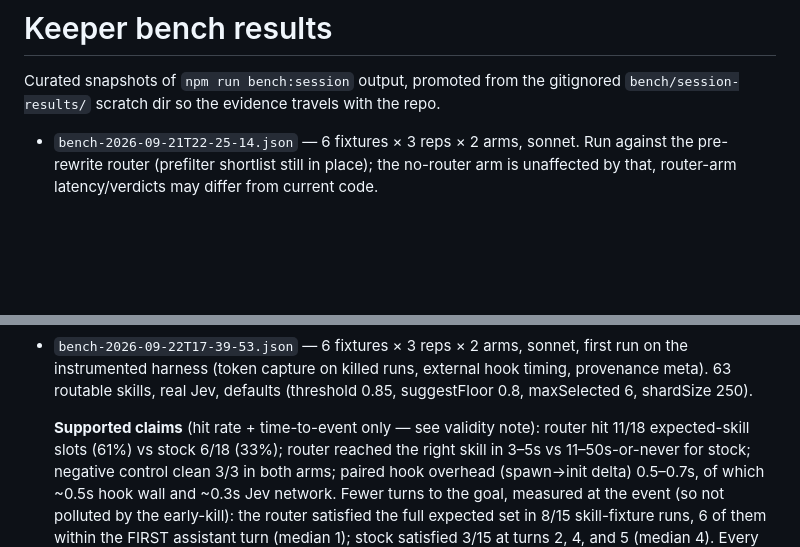
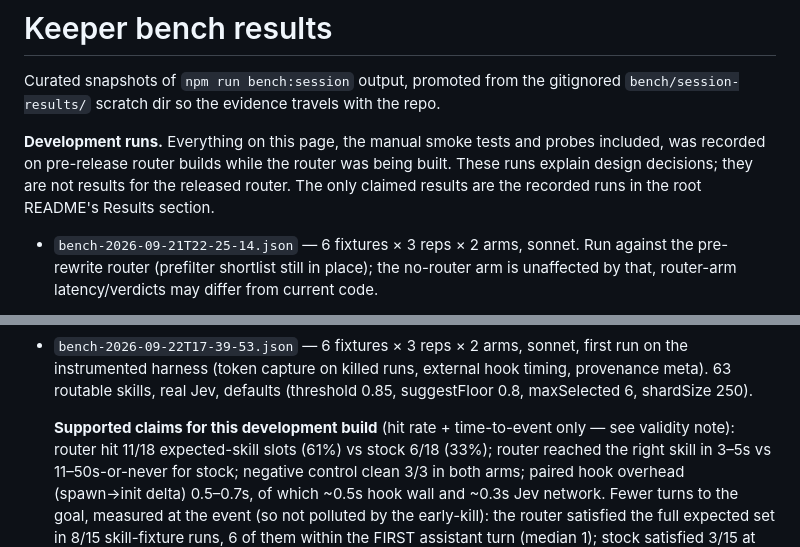
Before and after one commit to abgregs/jev-skill-router, a Markdown page: bench/results/README.md, 2 parts joined by grey strips. Drawn GitHub-style; blank space fills up the shorter version.

```diff
--- a/bench/results/README.md
+++ b/bench/results/README.md
@@ -2,6 +2,11 @@
 
 Curated snapshots of `npm run bench:session` output, promoted from the gitignored
 `bench/session-results/` scratch dir so the evidence travels with the repo.
+
+**Development runs.** Everything on this page, the manual smoke tests and probes included,
+was recorded on pre-release router builds while the router was being built. These runs
+explain design decisions; they are not results for the released router. The only claimed
+results are the recorded runs in the root README's Results section.
 
 - `bench-2026-09-21T22-25-14.json` — 6 fixtures × 3 reps × 2 arms, sonnet.
   Run against the pre-rewrite router (prefilter shortlist still in place); the
@@ -26,7 +31,7 @@ Curated snapshots of `npm run bench:session` output, promoted from the gitignore
   hook timing, provenance meta). 63 routable skills, real Jev, defaults
   (threshold 0.85, suggestFloor 0.8, maxSelected 6, shardSize 250).
 
-  **Supported claims** (hit rate + time-to-event only — see validity note):
+  **Supported claims for this development build** (hit rate + time-to-event only — see validity note):
   router hit 11/18 expected-skill slots (61%) vs stock 6/18 (33%); router
   reached the right skill in 3–5s vs 11–50s-or-never for stock; negative
   control clean 3/3 in both arms; paired hook overhead (spawn→init delta)
```
Also changed, not shown: README.md (+37 -0 lines).
